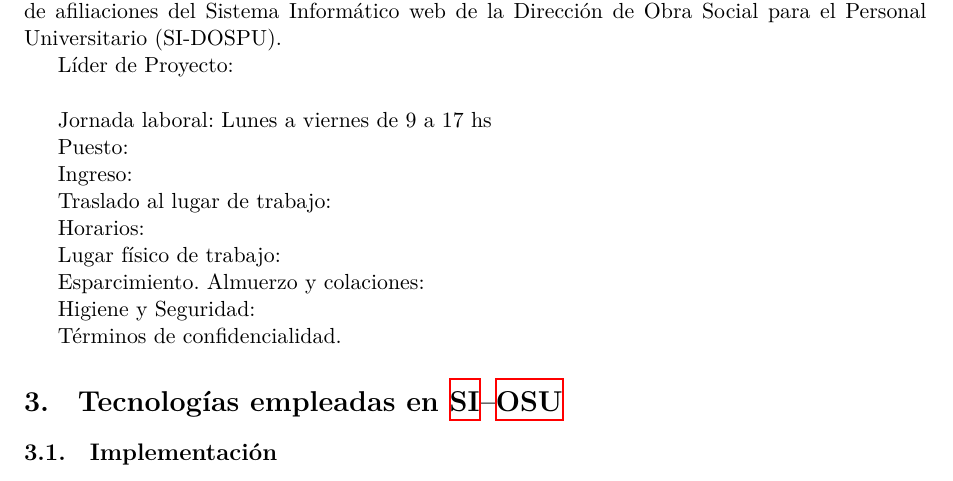
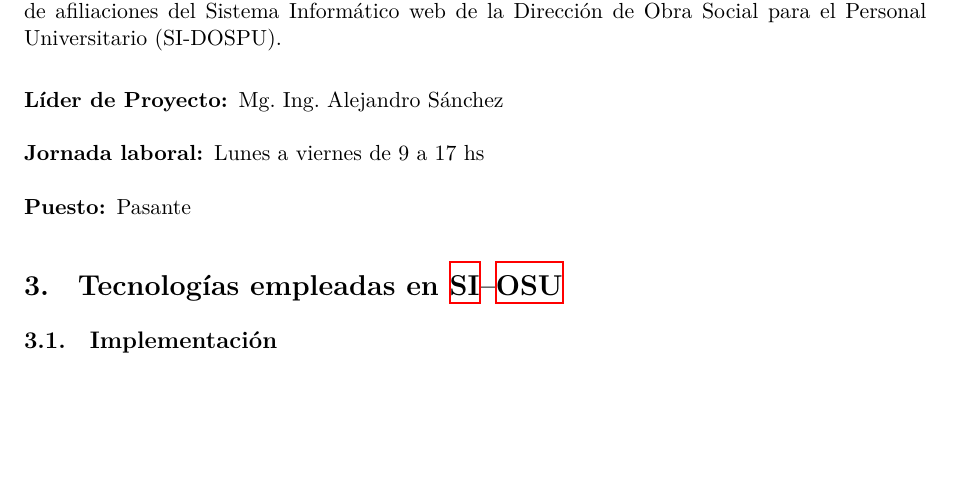
Before and after one commit to IvanB101/informe-pps, a LaTeX document (main.tex, which reads area.tex): part of page 3 of 15, cut so that both start at the same text, the shorter picture padded with empty space. Compiled offline with XeLaTeX.

Commit message:
completo area de trabajo

```diff
--- a/area.tex
+++ b/area.tex
@@ -1,24 +1,27 @@
 \section{Área de trabajo}
 La práctica se desarrolla en el área de Ingeniería Web, en la parametrización del módulo de afiliaciones del Sistema Informático web de la Dirección de Obra Social para el Personal Universitario (SI-DOSPU).
 
-Líder de Proyecto: \\ % TODO:
+\begin{description}
+    \item [Líder de Proyecto:] Mg. Ing. Alejandro Sánchez
 
-Jornada laboral: Lunes a viernes de 9 a 17 hs
+    \item [Jornada laboral:] Lunes a viernes de 9 a 17 hs
 
-Puesto: % TODO:
+    \item [Puesto:] Pasante
 
-Ingreso: % TODO: Como fue el proceso de ingreso
+% Ingreso: % TODO: Como fue el proceso de ingreso
 
-Traslado al lugar de trabajo: % TODO:
+% Traslado al lugar de trabajo: % TODO:
 
-Horarios: % TODO: no es lo que ya está en jornada laboral, si el horario va acá que va en jornada
+% Horarios: % TODO: no es lo que ya está en jornada laboral, si el horario va acá que va en jornada
 
-Lugar físico de trabajo: % TODO:: descripción
+% Lugar físico de trabajo: % TODO:: descripción
 
-% TODO: Estos tres en el documento original estaban después de conocimientos adquiridos, pero no quedan mejor acá?
+% % TODO: Estos tres en el documento original estaban después de conocimientos adquiridos, pero no quedan mejor acá?
 
-Esparcimiento. Almuerzo y colaciones: % TODO: hay horario de descanso? Lugar, bufet, comedor, etc
+% Esparcimiento. Almuerzo y colaciones: % TODO: hay horario de descanso? Lugar, bufet, comedor, etc
 
-Higiene y Seguridad: % TODO: del edificio, oficina o lugar de trabajo
+% Higiene y Seguridad: % TODO: del edificio, oficina o lugar de trabajo
 
-Términos de confidencialidad. % TODO: de la empresa - empleado
+% Términos de confidencialidad. % TODO: de la empresa - empleado
+
+\end{description}
```
